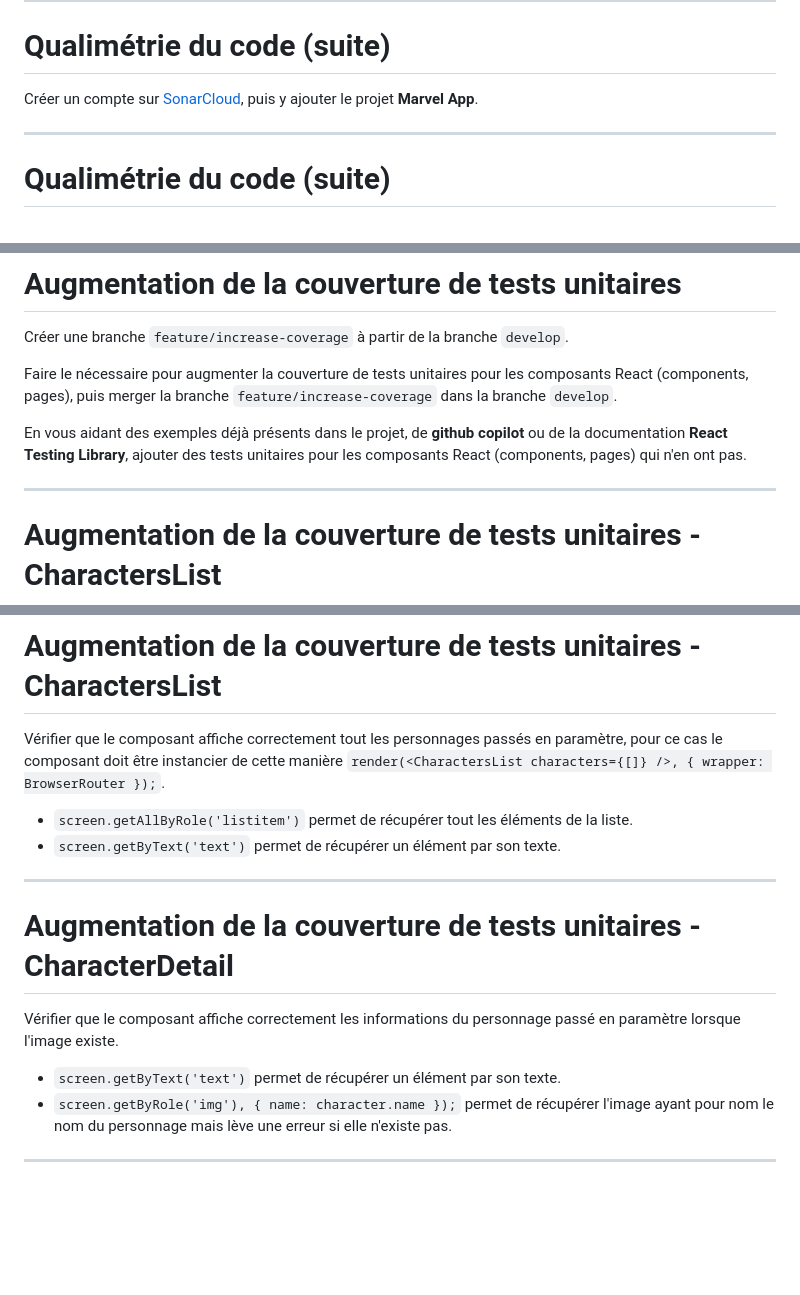
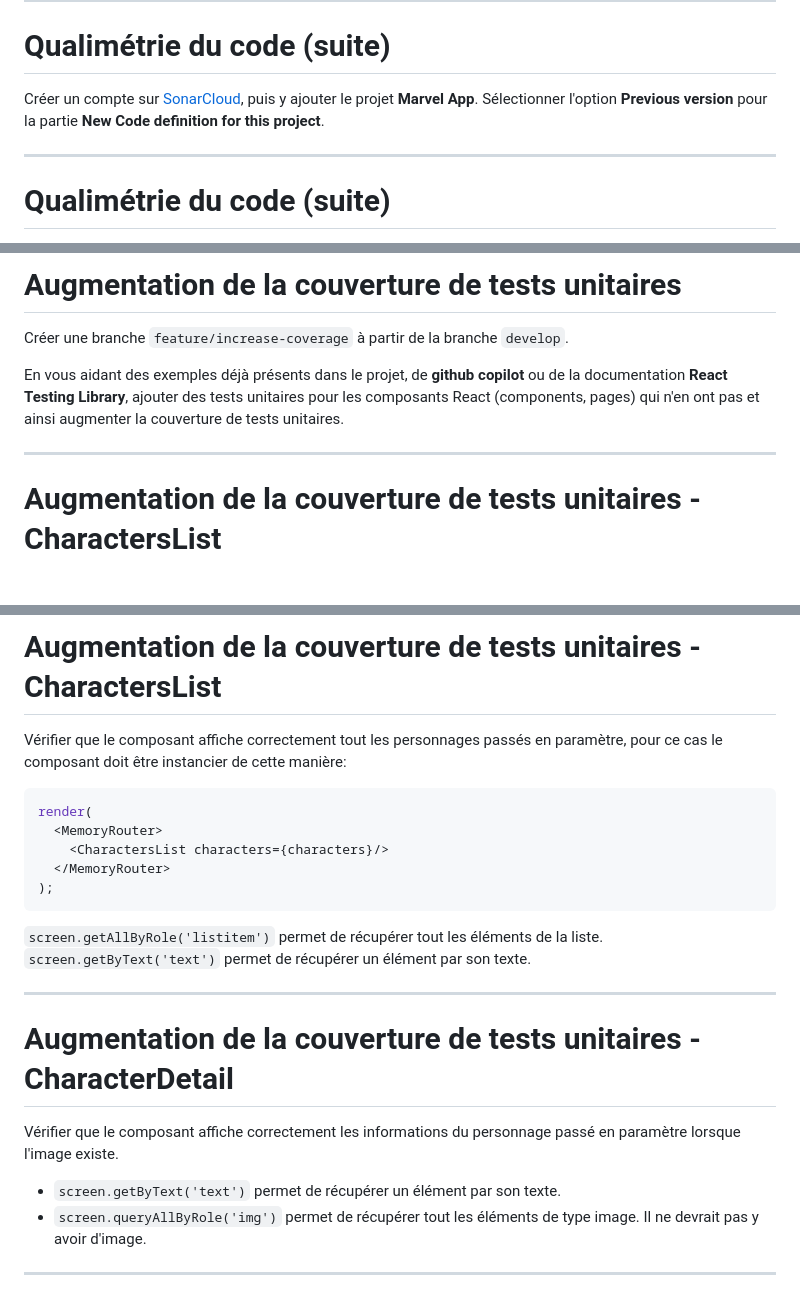
Before and after one commit to but-sd/prez, a Markdown page: slides/marvel-app-1.2.0.md, 3 parts joined by grey strips. Rendered like a GitHub page; blank space fills up the shorter version.

````diff
--- a/slides/marvel-app-1.2.0.md
+++ b/slides/marvel-app-1.2.0.md
@@ -92,7 +92,7 @@ Il existe de nombreux outils pour mesurer la qualité du code. Dans le cadre de
 
 # Qualimétrie du code (suite)
 
-Créer un compte sur [SonarCloud](https://sonarcloud.io/), puis y ajouter le projet **Marvel App**.
+Créer un compte sur [SonarCloud](https://sonarcloud.io/), puis y ajouter le projet **Marvel App**. Sélectionner l'option **Previous version** pour la partie **New Code definition for this project**.
 
 ---
 
@@ -237,11 +270,10 @@ Une fois la configuration de **SonarCloud** terminée, nous pouvons merger la br
 
 Créer une branche `feature/increase-coverage` à partir de la branche `develop`.
 
-Faire le nécessaire pour augmenter la couverture de tests unitaires pour les composants React (components, pages), puis merger la branche `feature/increase-coverage` dans la branche `develop`.
-
-En vous aidant des exemples déjà présents dans le projet, de **github copilot** ou de la documentation **React Testing Library**, ajouter des tests unitaires pour les composants React (components, pages) qui n'en ont pas.
+En vous aidant des exemples déjà présents dans le projet, de **github copilot** ou de la documentation **React Testing Library**, ajouter des tests unitaires pour les composants React (components, pages) qui n'en ont pas et ainsi augmenter la couverture de tests unitaires.
 
 ---
+
 # Augmentation de la couverture de tests unitaires - **CharactersList**
 
 Vérifier que le composant est une liste vide lorsque la liste de personnages est vide ou non passée en paramètre.
@@ -252,9 +284,18 @@ Vérifier que le composant est une liste vide lorsque la liste de personnages es
 
 # Augmentation de la couverture de tests unitaires - **CharactersList**
 
-Vérifier que le composant affiche correctement tout les personnages passés en paramètre, pour ce cas le composant doit être instancier de cette manière `render(<CharactersList characters={[]} />, { wrapper: BrowserRouter });`.
-  - `screen.getAllByRole('listitem')` permet de récupérer tout les éléments de la liste.
-  - `screen.getByText('text')` permet de récupérer un élément par son texte.
+Vérifier que le composant affiche correctement tout les personnages passés en paramètre, pour ce cas le composant doit être instancier de cette manière:
+
+```jsx
+render(
+  <MemoryRouter>
+    <CharactersList characters={characters}/>
+  </MemoryRouter>
+);
+```
+
+`screen.getAllByRole('listitem')` permet de récupérer tout les éléments de la liste.
+`screen.getByText('text')` permet de récupérer un élément par son texte.
 
 ---
 
@@ -262,7 +303,7 @@ Vérifier que le composant affiche correctement tout les personnages passés en
 
 Vérifier que le composant affiche correctement les informations du personnage passé en paramètre lorsque l'image existe.
   - `screen.getByText('text')` permet de récupérer un élément par son texte.
-  - `screen.getByRole('img'), { name: character.name });` permet de récupérer l'image ayant pour nom le nom du personnage mais lève une erreur si elle n'existe pas.
+  - `screen.queryAllByRole('img')` permet de récupérer tout les éléments de type image. Il ne devrait pas y avoir d'image.
 
 ---
 
````
Also changed, not shown: other parts of slides/marvel-app-1.2.0.md (+39 -6 lines).
